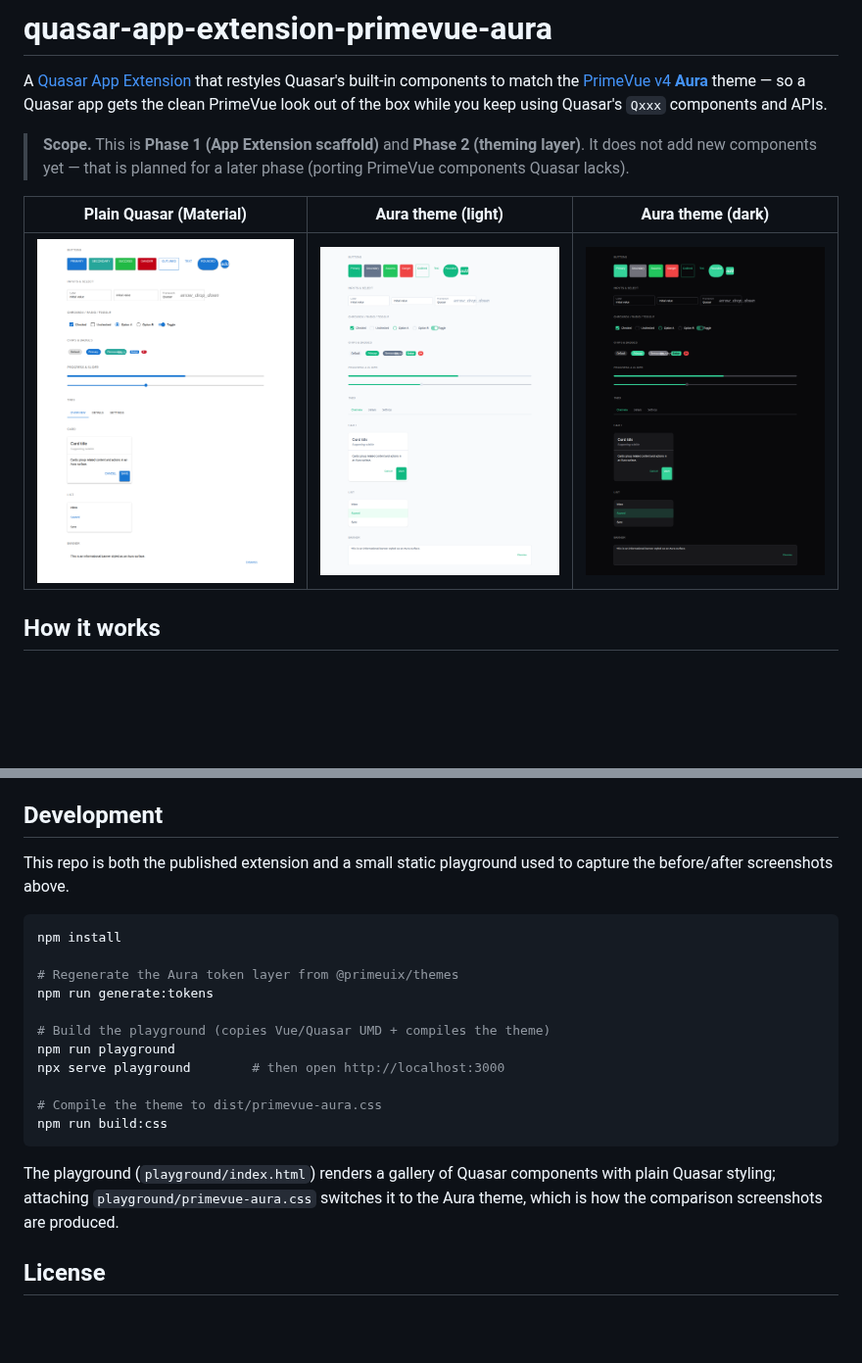
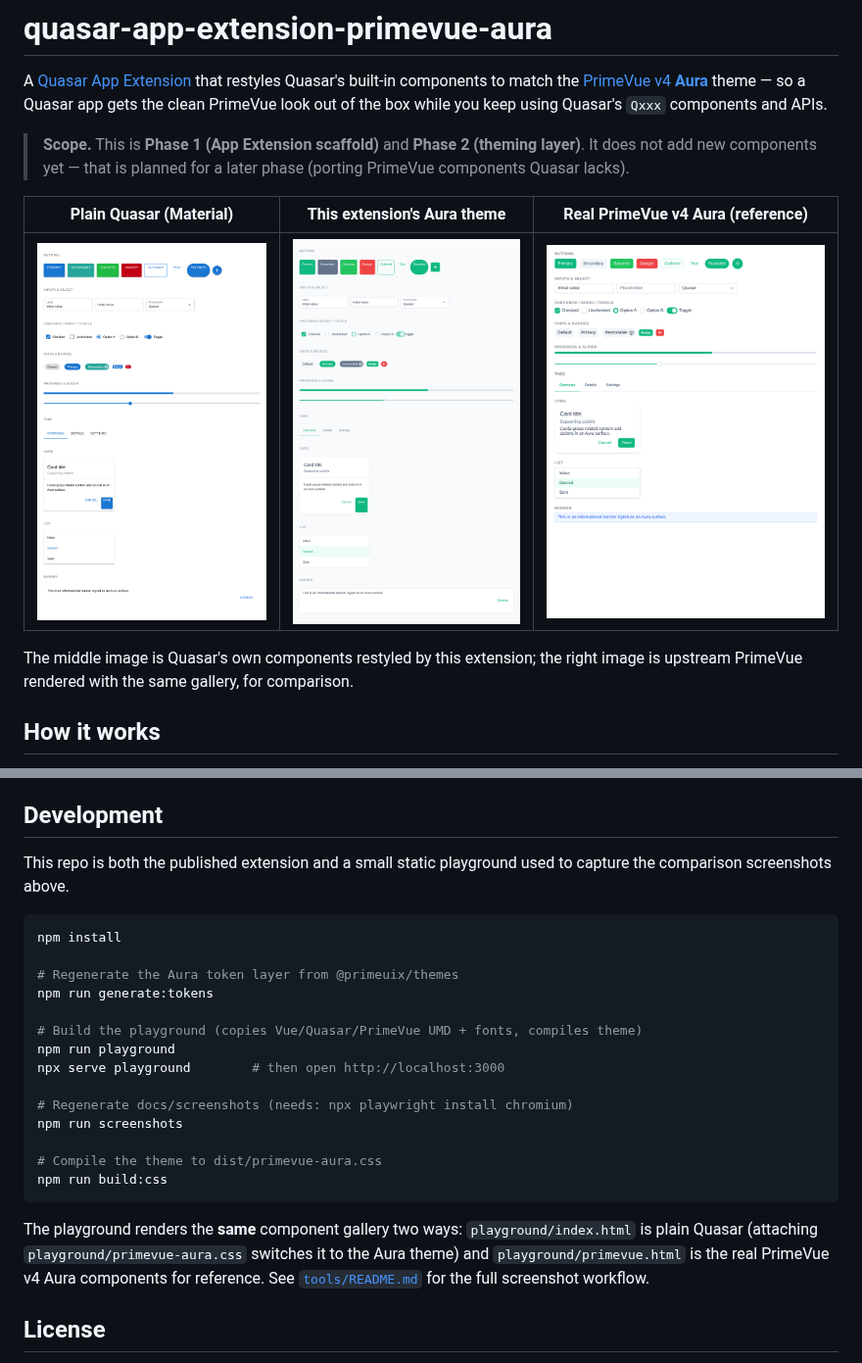
Before and after one commit to mylonics/quasar_style, a Markdown page: README.md, 2 parts joined by grey strips. Shown at 98% size. Drawn GitHub-style; pictures changed too: docs/screenshots/after-dark.png (deleted), docs/screenshots/after-light.png (deleted), docs/screenshots/before-light.png (deleted); blank space fills up the shorter version.

Commit message:
Rerender comparison screenshots + add reproducible screenshot tooling

````diff
--- a/README.md
+++ b/README.md
@@ -10,9 +10,12 @@ app gets the clean PrimeVue look out of the box while you keep using Quasar's
 > layer)**. It does not add new components yet — that is planned for a later
 > phase (porting PrimeVue components Quasar lacks).
 
-| Plain Quasar (Material) | Aura theme (light) | Aura theme (dark) |
+| Plain Quasar (Material) | This extension's Aura theme | Real PrimeVue v4 Aura (reference) |
 | --- | --- | --- |
-| ![before](docs/screenshots/before-light.png) | ![after light](docs/screenshots/after-light.png) | ![after dark](docs/screenshots/after-dark.png) |
+| ![plain Quasar](docs/screenshots/quasar-plain.png) | ![Quasar + Aura](docs/screenshots/quasar-aura.png) | ![PrimeVue Aura](docs/screenshots/primevue.png) |
+
+The middle image is Quasar's own components restyled by this extension; the
+right image is upstream PrimeVue rendered with the same gallery, for comparison.
 
 ## How it works
 
@@ -76,7 +79,7 @@ Dark.set(true); // or Dark.set('auto')
 ## Development
 
 This repo is both the published extension and a small static playground used to
-capture the before/after screenshots above.
+capture the comparison screenshots above.
 
 ```bash
 npm install
@@ -84,17 +87,22 @@ npm install
 # Regenerate the Aura token layer from @primeuix/themes
 npm run generate:tokens
 
-# Build the playground (copies Vue/Quasar UMD + compiles the theme)
+# Build the playground (copies Vue/Quasar/PrimeVue UMD + fonts, compiles theme)
 npm run playground
 npx serve playground        # then open http://localhost:3000
+
+# Regenerate docs/screenshots (needs: npx playwright install chromium)
+npm run screenshots
 
 # Compile the theme to dist/primevue-aura.css
 npm run build:css
 ```
 
-The playground (`playground/index.html`) renders a gallery of Quasar components
-with plain Quasar styling; attaching `playground/primevue-aura.css` switches it
-to the Aura theme, which is how the comparison screenshots are produced.
+The playground renders the **same** component gallery two ways:
+`playground/index.html` is plain Quasar (attaching `playground/primevue-aura.css`
+switches it to the Aura theme) and `playground/primevue.html` is the real
+PrimeVue v4 Aura components for reference. See
+[`tools/README.md`](tools/README.md) for the full screenshot workflow.
 
 ## License
 
````
Also changed, not shown: tools/README.md (added, +64 -0 lines), 6 other files.
